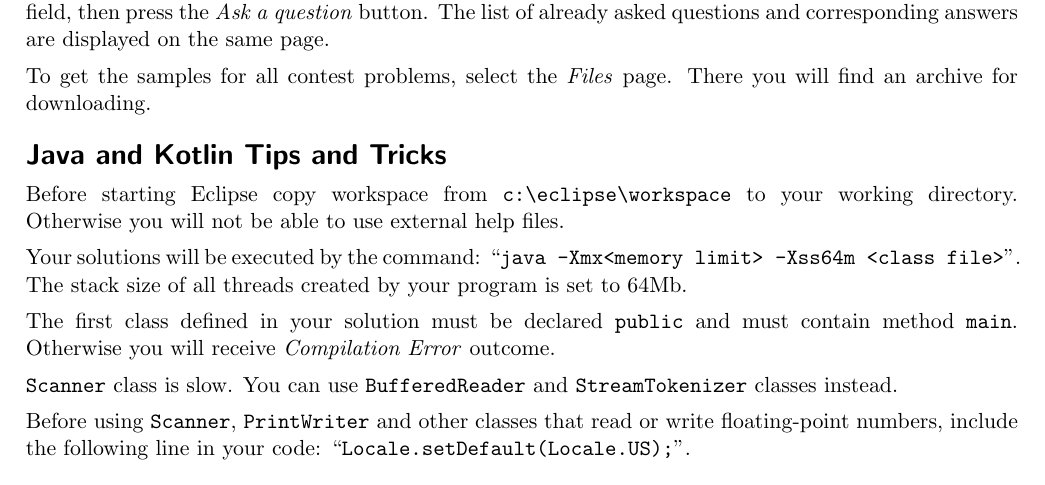
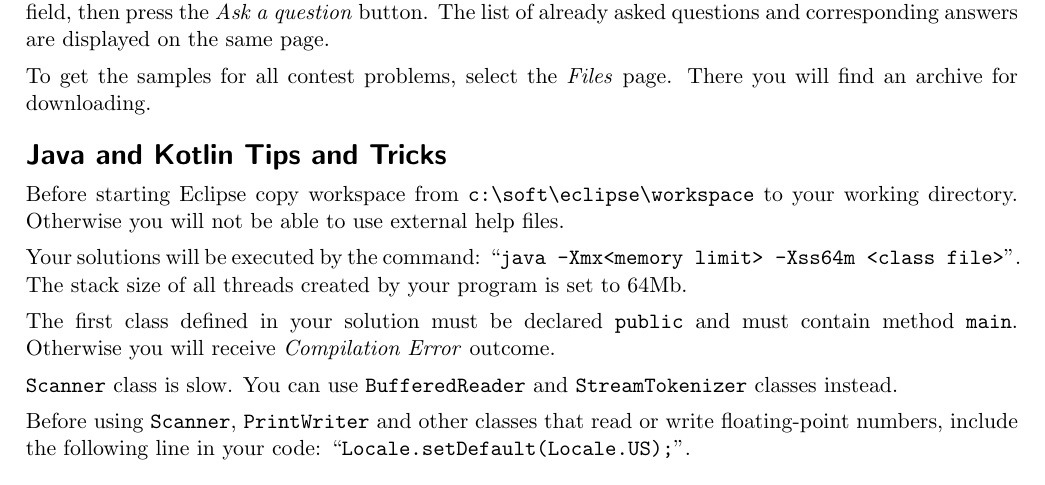
Before and after one commit to elizarov/nerc2024-handbook, a LaTeX document (handbook.tex, which reads handbook-java.tex): part of page 4 of 4, cut so that both start at the same text. Compiled offline with pdfLaTeX.

Commit message:
Eclipse workspace path fixed

```diff
--- a/handbook-java.tex
+++ b/handbook-java.tex
@@ -1,7 +1,7 @@
 \hh{Java and Kotlin Tips and Tricks}
 \ifdefined\online
 \else
-    Before starting Eclipse copy workspace from \verb|c:\eclipse\workspace| to
+    Before starting Eclipse copy workspace from \verb|c:\soft\eclipse\workspace| to
     your working directory.
     Otherwise you will not be able to use external help files.
 \fi
```
Also changed, not shown: handbook.pdf.
